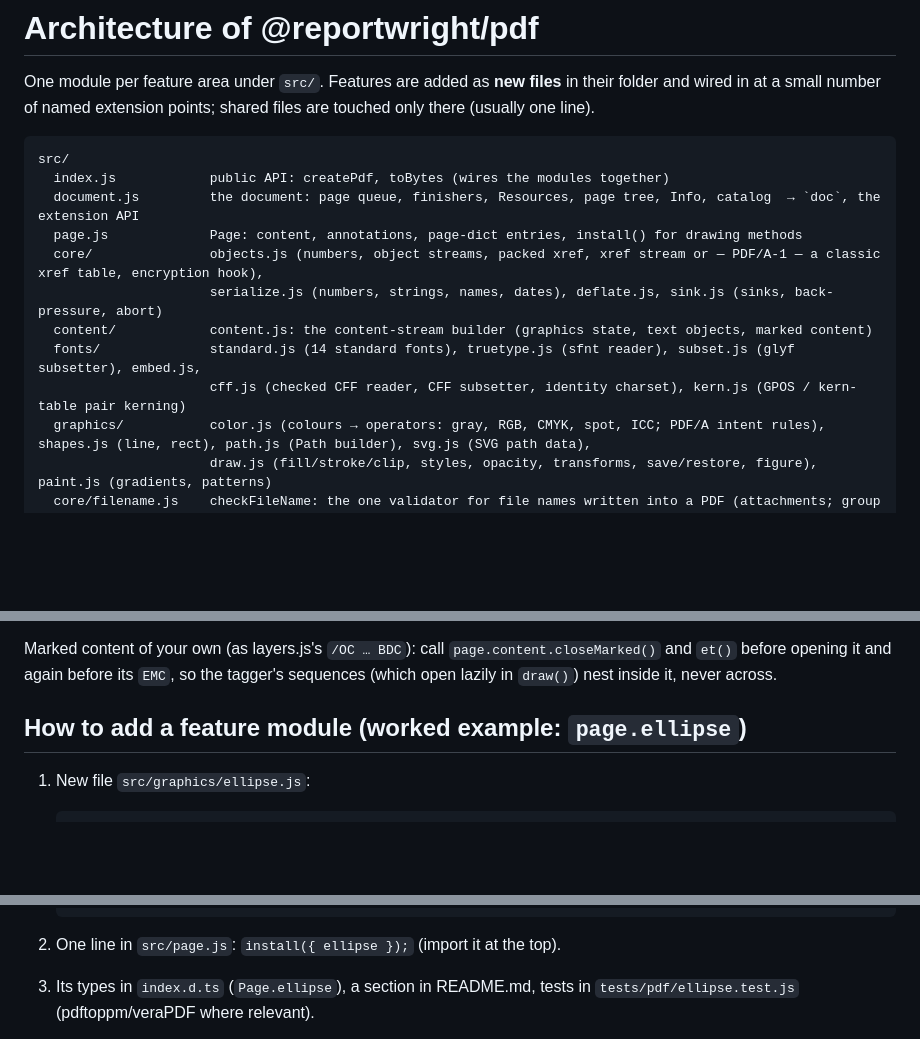
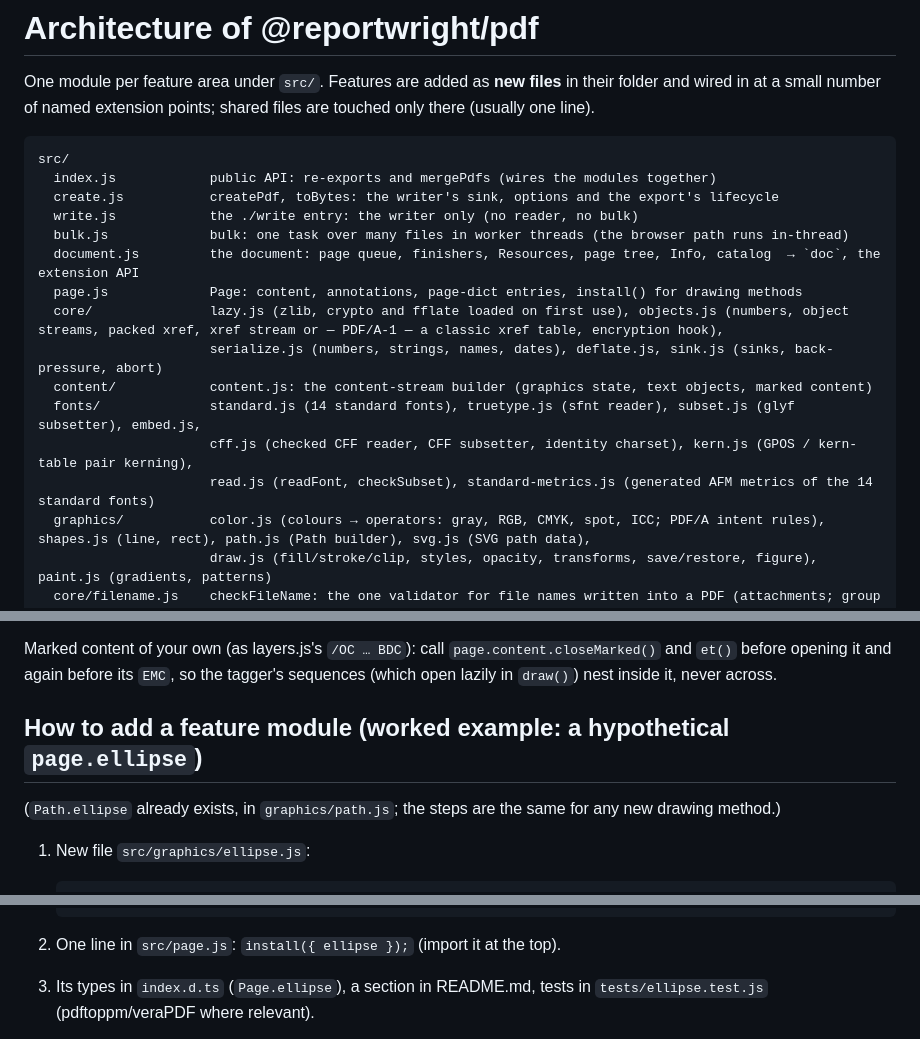
Before and after one commit to MrArun005/reportwright-pdf, a Markdown page: ARCHITECTURE.md, 3 parts joined by grey strips. Drawn GitHub-style; blank space fills up the shorter version.

````diff
--- a/ARCHITECTURE.md
+++ b/ARCHITECTURE.md
@@ -5,14 +5,18 @@ number of named extension points; shared files are touched only there (usually o
 
 ```
 src/
-  index.js            public API: createPdf, toBytes (wires the modules together)
+  index.js            public API: re-exports and mergePdfs (wires the modules together)
+  create.js           createPdf, toBytes: the writer's sink, options and the export's lifecycle
+  write.js            the ./write entry: the writer only (no reader, no bulk)
+  bulk.js             bulk: one task over many files in worker threads (the browser path runs in-thread)
   document.js         the document: page queue, finishers, Resources, page tree, Info, catalog  → `doc`, the extension API
   page.js             Page: content, annotations, page-dict entries, install() for drawing methods
-  core/               objects.js (numbers, object streams, packed xref, xref stream or — PDF/A-1 — a classic xref table, encryption hook),
+  core/               lazy.js (zlib, crypto and fflate loaded on first use), objects.js (numbers, object streams, packed xref, xref stream or — PDF/A-1 — a classic xref table, encryption hook),
                       serialize.js (numbers, strings, names, dates), deflate.js, sink.js (sinks, back-pressure, abort)
   content/            content.js: the content-stream builder (graphics state, text objects, marked content)
   fonts/              standard.js (14 standard fonts), truetype.js (sfnt reader), subset.js (glyf subsetter), embed.js,
-                      cff.js (checked CFF reader, CFF subsetter, identity charset), kern.js (GPOS / kern-table pair kerning)
+                      cff.js (checked CFF reader, CFF subsetter, identity charset), kern.js (GPOS / kern-table pair kerning),
+                      read.js (readFont, checkSubset), standard-metrics.js (generated AFM metrics of the 14 standard fonts)
   graphics/           color.js (colours → operators: gray, RGB, CMYK, spot, ICC; PDF/A intent rules), shapes.js (line, rect), path.js (Path builder), svg.js (SVG path data),
                       draw.js (fill/stroke/clip, styles, opacity, transforms, save/restore, figure), paint.js (gradients, patterns)
   core/filename.js    checkFileName: the one validator for file names written into a PDF (attachments; group G's embedded-files
@@ -117,7 +121,9 @@ Rotation (`addPage({ rotate })`) does not change them: they stay those of the un
 Marked content of your own (as layers.js's `/OC … BDC`): call `page.content.closeMarked()` and `et()` before opening
 it and again before its `EMC`, so the tagger's sequences (which open lazily in `draw()`) nest inside it, never across.
 
-## How to add a feature module (worked example: `page.ellipse`)
+## How to add a feature module (worked example: a hypothetical `page.ellipse`)
+
+(`Path.ellipse` already exists, in `graphics/path.js`; the steps are the same for any new drawing method.)
 
 1. New file `src/graphics/ellipse.js`:
 
@@ -138,7 +144,7 @@ it and again before its `EMC`, so the tagger's sequences (which open lazily in `
    ```
 
 2. One line in `src/page.js`: `install({ ellipse });` (import it at the top).
-3. Its types in `index.d.ts` (`Page.ellipse`), a section in README.md, tests in `tests/pdf/ellipse.test.js`
+3. Its types in `index.d.ts` (`Page.ellipse`), a section in README.md, tests in `tests/ellipse.test.js`
    (pdftoppm/veraPDF where relevant).
 
 Colours: `colorOp(c, stroke, page.doc)` (graphics/color.js) gives the operator for any colour (device, spot, ICC) and
````
Also changed, not shown: other parts of ARCHITECTURE.md (+1 -1 lines), NOTES.md (+22 -0 lines), README.md (+38 -30 lines).
